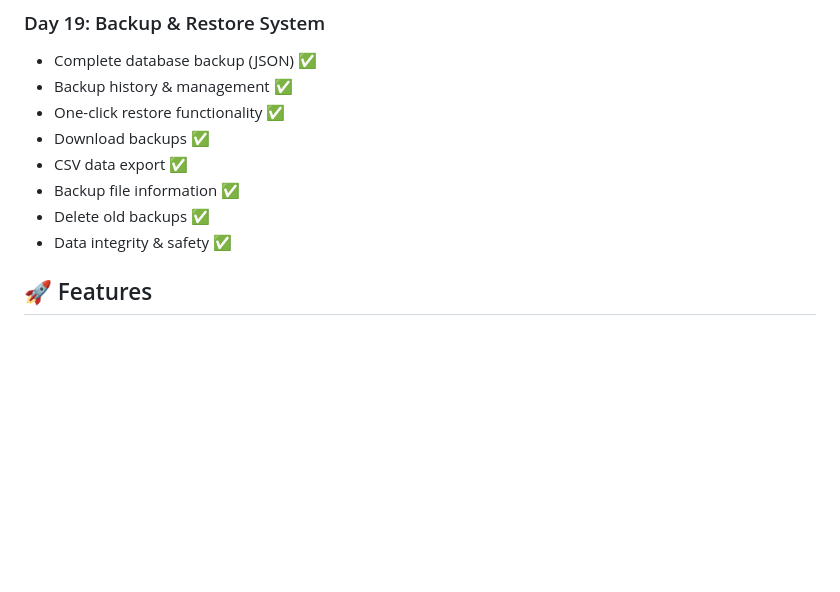
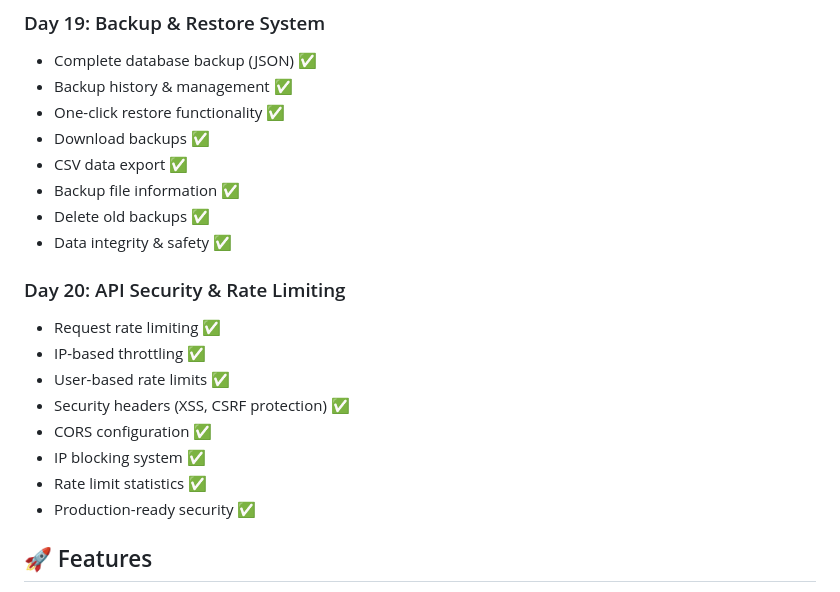
Before and after one commit to BUNNY-RANGU/gst-invoice-agent, a Markdown page: README.md, the part around the change. Drawn GitHub-style; blank space fills up the shorter version.

Commit message:
Day 20: Updated README with security features

```diff
--- a/README.md
+++ b/README.md
@@ -149,6 +149,15 @@ AI-powered GST invoice automation system for Indian businesses.
 - Backup file information ✅
 - Delete old backups ✅
 - Data integrity & safety ✅
+### Day 20: API Security & Rate Limiting
+- Request rate limiting ✅
+- IP-based throttling ✅
+- User-based rate limits ✅
+- Security headers (XSS, CSRF protection) ✅
+- CORS configuration ✅
+- IP blocking system ✅
+- Rate limit statistics ✅
+- Production-ready security ✅
 
 ## 🚀 Features
 - ✅ Automated GST calculation (CGST/SGST)
```
